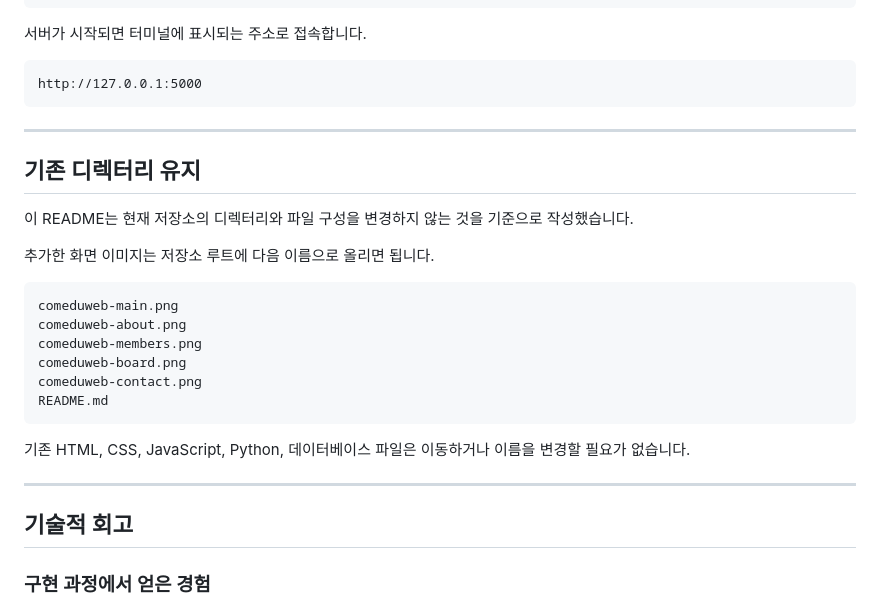
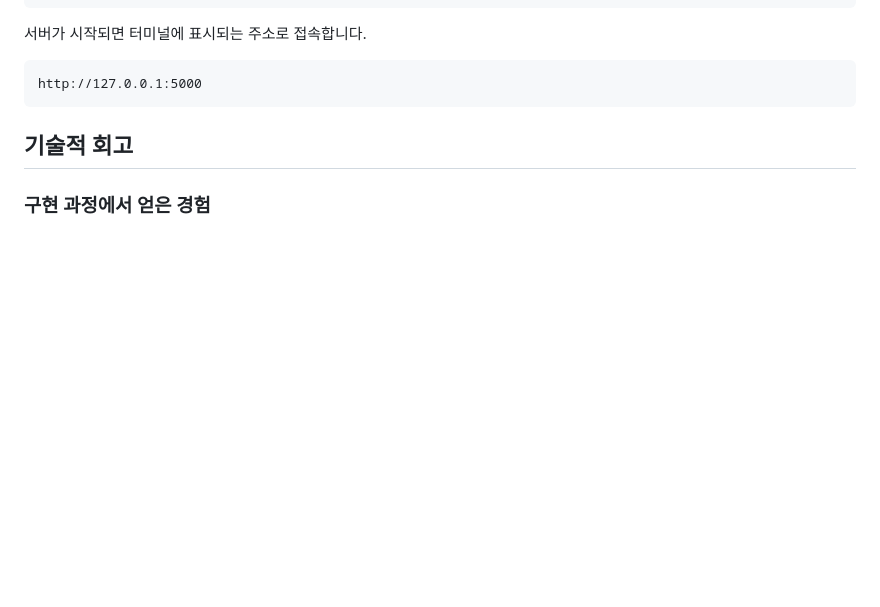
Before and after one commit to BAIKJUWON/2024comeduweb, a Markdown page: README.md, the part around the change. Rendered like a GitHub page; blank space fills up the shorter version.

````diff
--- a/README.md
+++ b/README.md
@@ -241,26 +241,6 @@ python 실행파일명.py
 http://127.0.0.1:5000
 ```
 
----
-
-## 기존 디렉터리 유지
-
-이 README는 현재 저장소의 디렉터리와 파일 구성을 변경하지 않는 것을 기준으로 작성했습니다.
-
-추가한 화면 이미지는 저장소 루트에 다음 이름으로 올리면 됩니다.
-
-```text
-comeduweb-main.png
-comeduweb-about.png
-comeduweb-members.png
-comeduweb-board.png
-comeduweb-contact.png
-README.md
-```
-
-기존 HTML, CSS, JavaScript, Python, 데이터베이스 파일은 이동하거나 이름을 변경할 필요가 없습니다.
-
----
 
 ## 기술적 회고
 
````
